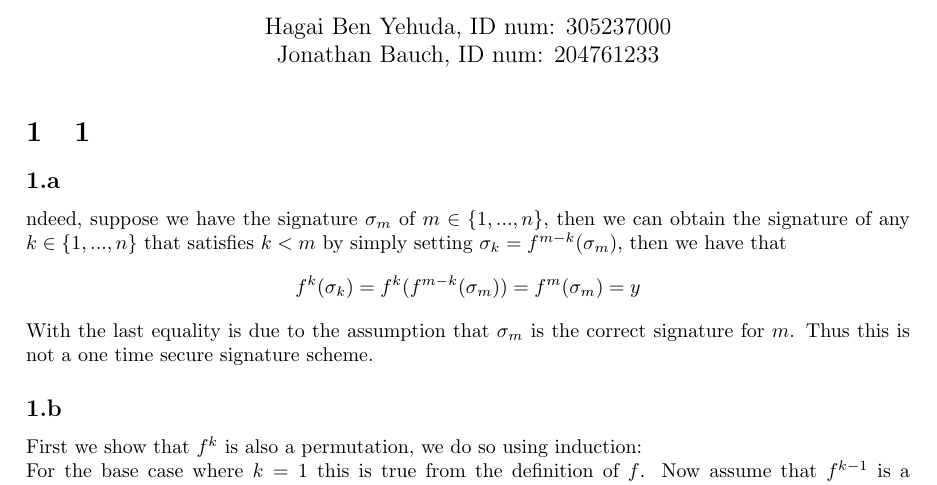
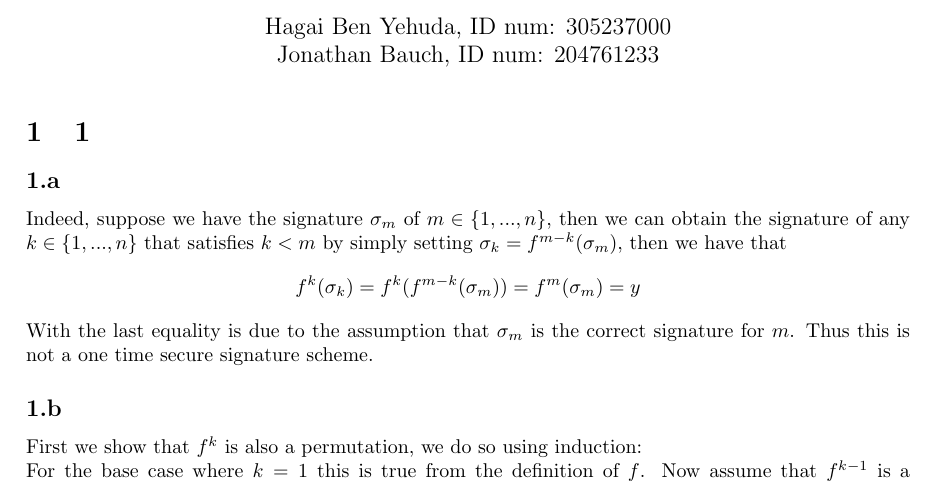
Before and after one commit to randomUserNameThatIsRandom/Crypto, a LaTeX problem sheet (hw5/HW5.tex): part of page 1 of 3, cut so that both start at the same text. Compiled offline with pdfLaTeX.

Commit message:
fixed typo

```diff
--- a/hw5/HW5.tex
+++ b/hw5/HW5.tex
@@ -20,7 +20,7 @@
 
 \section{1}
 \subsection{}%1.a
-ndeed, suppose we have the signature $\sigma_m$ of $m\in\{1,..., n\}$, then we can obtain the signature of any $k \in\{1,...,n\}$ that satisfies $k < m$ by simply setting $\sigma_k = f^{m-k}(\sigma_m)$, then we have that
+Indeed, suppose we have the signature $\sigma_m$ of $m\in\{1,..., n\}$, then we can obtain the signature of any $k \in\{1,...,n\}$ that satisfies $k < m$ by simply setting $\sigma_k = f^{m-k}(\sigma_m)$, then we have that
 \[f^{k}(\sigma_k) = f^{k}(f^{m-k}(\sigma_m)) = f^{m}(\sigma_m) = y\]
 With the last equality is due to the assumption that $\sigma_m$ is the correct signature for $m$.
 Thus this is not a one time secure signature scheme.
```
Also changed, not shown: hw5/HW5.pdf.
